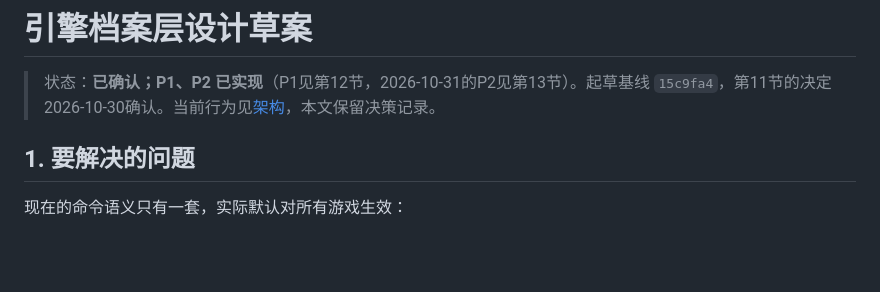
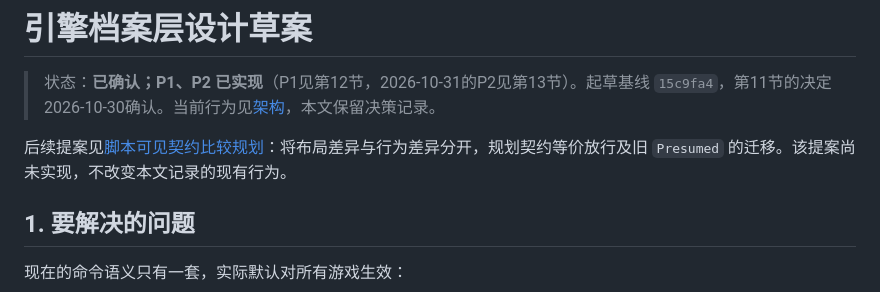
Before and after one commit to Shizuku-in/cmvs-rs, a Markdown page: docs/design/engine-profiles.md, the part around the change. Rendered like a GitHub page; blank space fills up the shorter version.

```diff
--- a/docs/design/engine-profiles.md
+++ b/docs/design/engine-profiles.md
@@ -1,6 +1,8 @@
 # 引擎档案层设计草案
 
 > 状态：**已确认；P1、P2 已实现**（P1见第12节，2026-10-31的P2见第13节）。起草基线 `15c9fa4`，第11节的决定2026-10-30确认。当前行为见[架构](../architecture.md#引擎档案与命令闸门)，本文保留决策记录。
+
+后续提案见[脚本可见契约比较规划](command-contracts.md)：将布局差异与行为差异分开，规划契约等价放行及旧 `Presumed` 的迁移。该提案尚未实现，不改变本文记录的现有行为。
 
 ## 1. 要解决的问题
 
```
Also changed, not shown: docs/README.md (+1 -0 lines), docs/design/command-contracts.md (added, +164 -0 lines).
